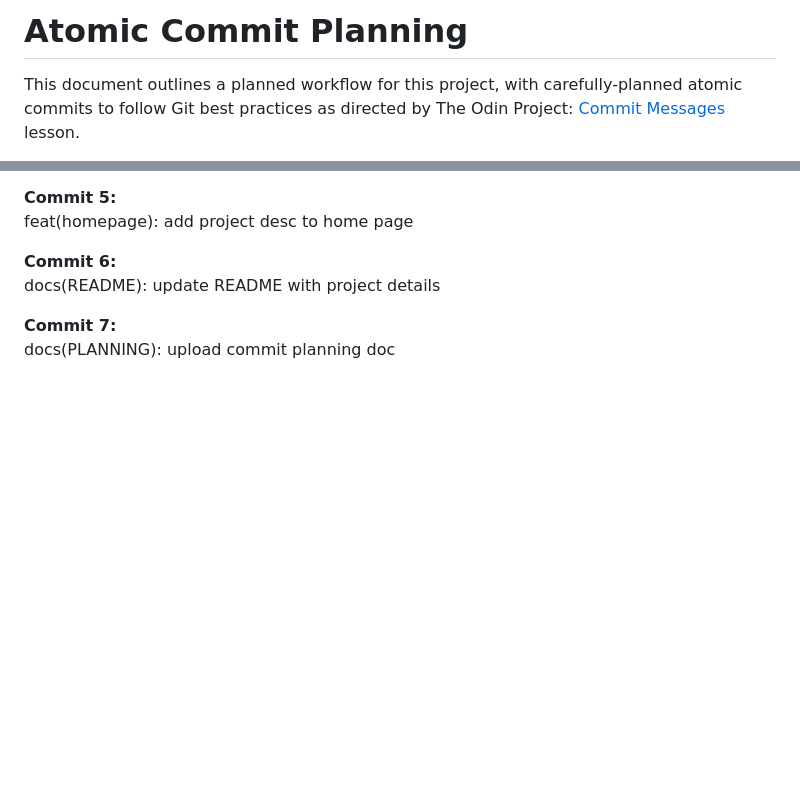
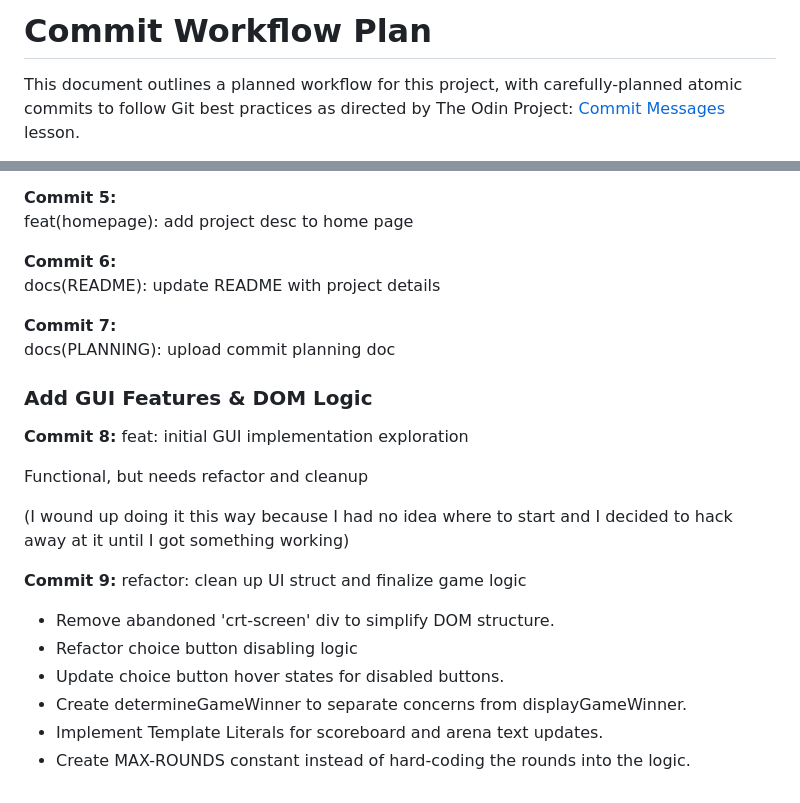
Before and after one commit to Beans4u/odin-JS-rockPaperScissors, a Markdown page: PLANNING.md, 2 parts joined by grey strips. Rendered like a GitHub page; blank space fills up the shorter version.

```diff
--- a/PLANNING.md
+++ b/PLANNING.md
@@ -1,4 +1,5 @@
-# Atomic Commit Planning
+# Commit Workflow Plan
+
 This document outlines a planned workflow for this project, with carefully-planned atomic commits to follow Git best practices as directed by The Odin Project: [Commit Messages](https://www.theodinproject.com/lessons/foundations-commit-messages) lesson.
 
 **Discovery:** best practices for git commit messages using below format:
@@ -33,3 +34,22 @@ docs(README): update README with project details
 
 **Commit 7:**
 docs(PLANNING): upload commit planning doc
+
+### Add GUI Features & DOM Logic
+
+**Commit 8:**
+feat: initial GUI implementation exploration
+
+Functional, but needs refactor and cleanup
+
+(I wound up doing it this way because I had no idea where to start and I decided to hack away at it until I got something working)
+
+**Commit 9:**
+refactor: clean up UI struct and finalize game logic
+
+- Remove abandoned 'crt-screen' div to simplify DOM structure.
+- Refactor choice button disabling logic
+- Update choice button hover states for disabled buttons.
+- Create determineGameWinner to separate concerns from displayGameWinner.
+- Implement Template Literals for scoreboard and arena text updates.
+- Create MAX-ROUNDS constant instead of hard-coding the rounds into the logic.
```
Also changed, not shown: README.md (+29 -13 lines), rps-screen.png (added), 3 other files.
